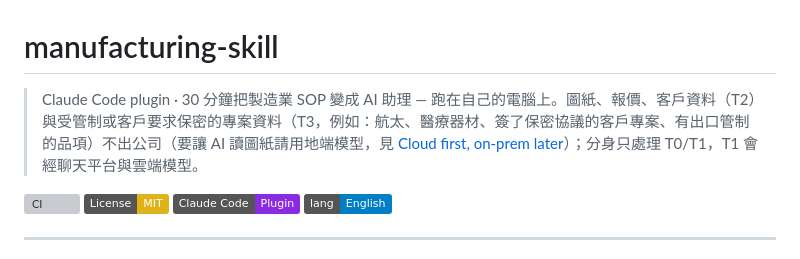
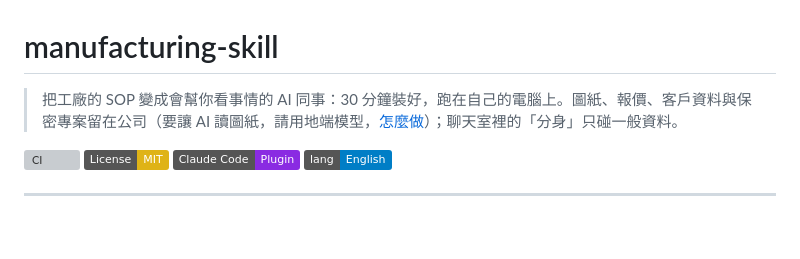
Before and after one commit to jason-simhope-ai/manufacturing-skill, a Markdown page: README.zh-TW.md, the part around the change. Rendered like a GitHub page; badges without logos; blank space fills up the shorter version; grey boxes are pictures that could not be loaded.

Commit message:
docs(readme): plain-language tagline
Co-Authored-By: Claude Fable 5.1 <noreply@anthropic.com>
Claude-Session: https://claude.ai/code/session_01RkyarK7wZgTgCM4so4W5zm

```diff
--- a/README.zh-TW.md
+++ b/README.zh-TW.md
@@ -1,6 +1,6 @@
 # manufacturing-skill
 
-> Claude Code plugin · 30 分鐘把製造業 SOP 變成 AI 助理 — 跑在自己的電腦上。圖紙、報價、客戶資料（T2）與受管制或客戶要求保密的專案資料（T3，例如：航太、醫療器材、簽了保密協議的客戶專案、有出口管制的品項）不出公司（要讓 AI 讀圖紙請用地端模型，見 [Cloud first, on-prem later](#cloud-first-on-prem-later)）；分身只處理 T0/T1，T1 會經聊天平台與雲端模型。
+> 把工廠的 SOP 變成會幫你看事情的 AI 同事：30 分鐘裝好，跑在自己的電腦上。圖紙、報價、客戶資料與保密專案留在公司（要讓 AI 讀圖紙，請用地端模型，[怎麼做](#cloud-first-on-prem-later)）；聊天室裡的「分身」只碰一般資料。
 
 [![CI](https://github.com/jason-simhope-ai/manufacturing-skill/actions/workflows/ci.yml/badge.svg)](https://github.com/jason-simhope-ai/manufacturing-skill/actions/workflows/ci.yml)
 [![License: MIT](https://img.shields.io/badge/License-MIT-yellow.svg)](LICENSE)
```
